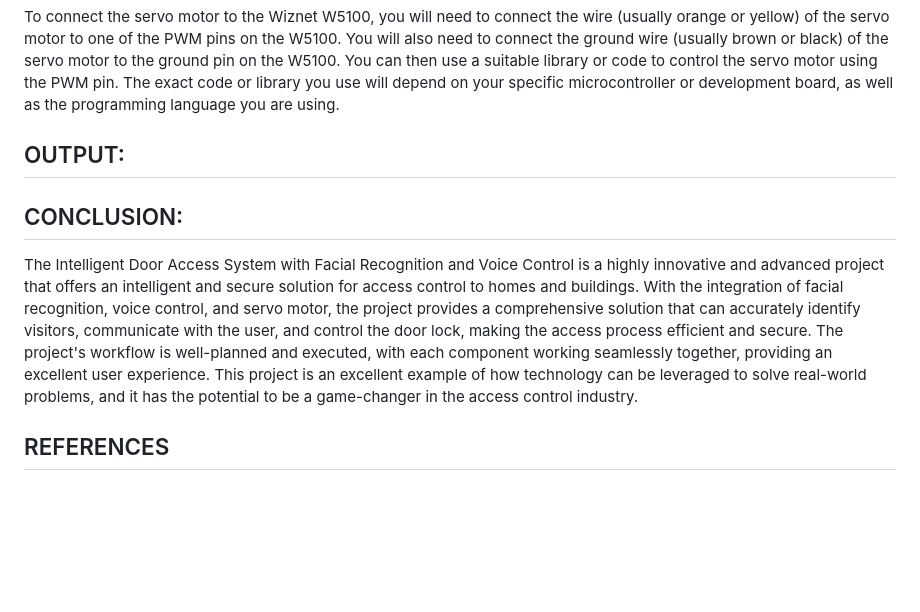
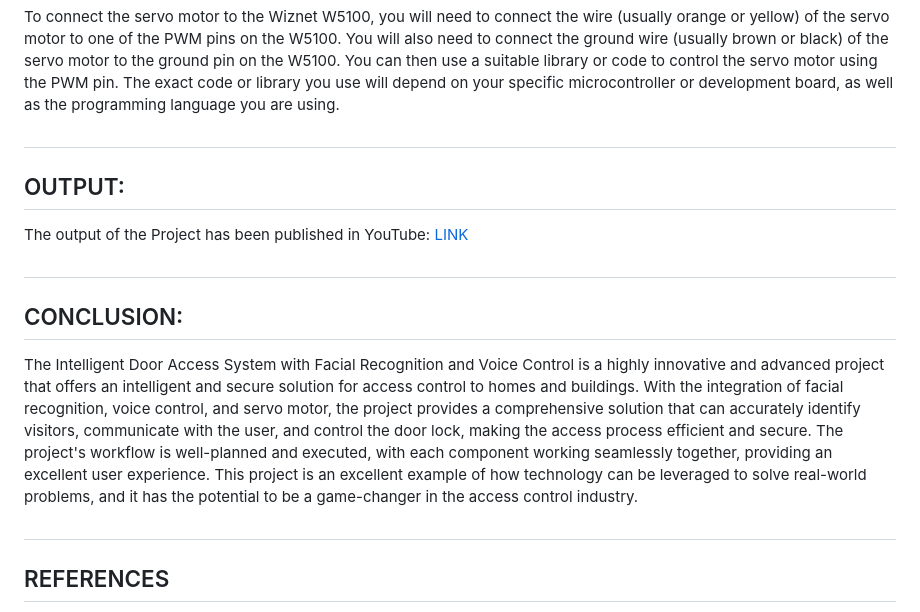
Before and after one commit to Stebin-17/INTELLIGENT-DOOR-ACCESS-SYSTEM-WITH-FACIAL-RECOGNITION-AND-VOICE-CONTROL, a Markdown page: README.md, the part around one of its changes. Rendered like a GitHub page; blank space fills up the shorter version.

```diff
--- a/README.md
+++ b/README.md
@@ -403,11 +403,19 @@ void setup()
 
 To connect the servo motor to the Wiznet W5100, you will need to connect the wire (usually orange or yellow) of the servo motor to one of the PWM pins on the W5100. You will also need to connect the ground wire (usually brown or black) of the servo motor to the ground pin on the W5100. You can then use a suitable library or code to control the servo motor using the PWM pin. The exact code or library you use will depend on your specific microcontroller or development board, as well as the programming language you are using.
 
-<h2> OUTPUT:
+#
+
+<h2> OUTPUT: </h2>
+
+The output of the Project has been published in YouTube: [LINK](https://youtu.be/lCQRbIOxoQ0)
+
+#
 
 <h2> CONCLUSION:</h2>
 
 The Intelligent Door Access System with Facial Recognition and Voice Control is a highly innovative and advanced project that offers an intelligent and secure solution for access control to homes and buildings. With the integration of facial recognition, voice control, and servo motor, the project provides a comprehensive solution that can accurately identify visitors, communicate with the user, and control the door lock, making the access process efficient and secure. The project's workflow is well-planned and executed, with each component working seamlessly together, providing an excellent user experience. This project is an excellent example of how technology can be leveraged to solve real-world problems, and it has the potential to be a game-changer in the access control industry.
+
+#
 
 <h2> REFERENCES </h2>
 
```
Also changed, not shown: other parts of README.md (+3 -0 lines).
